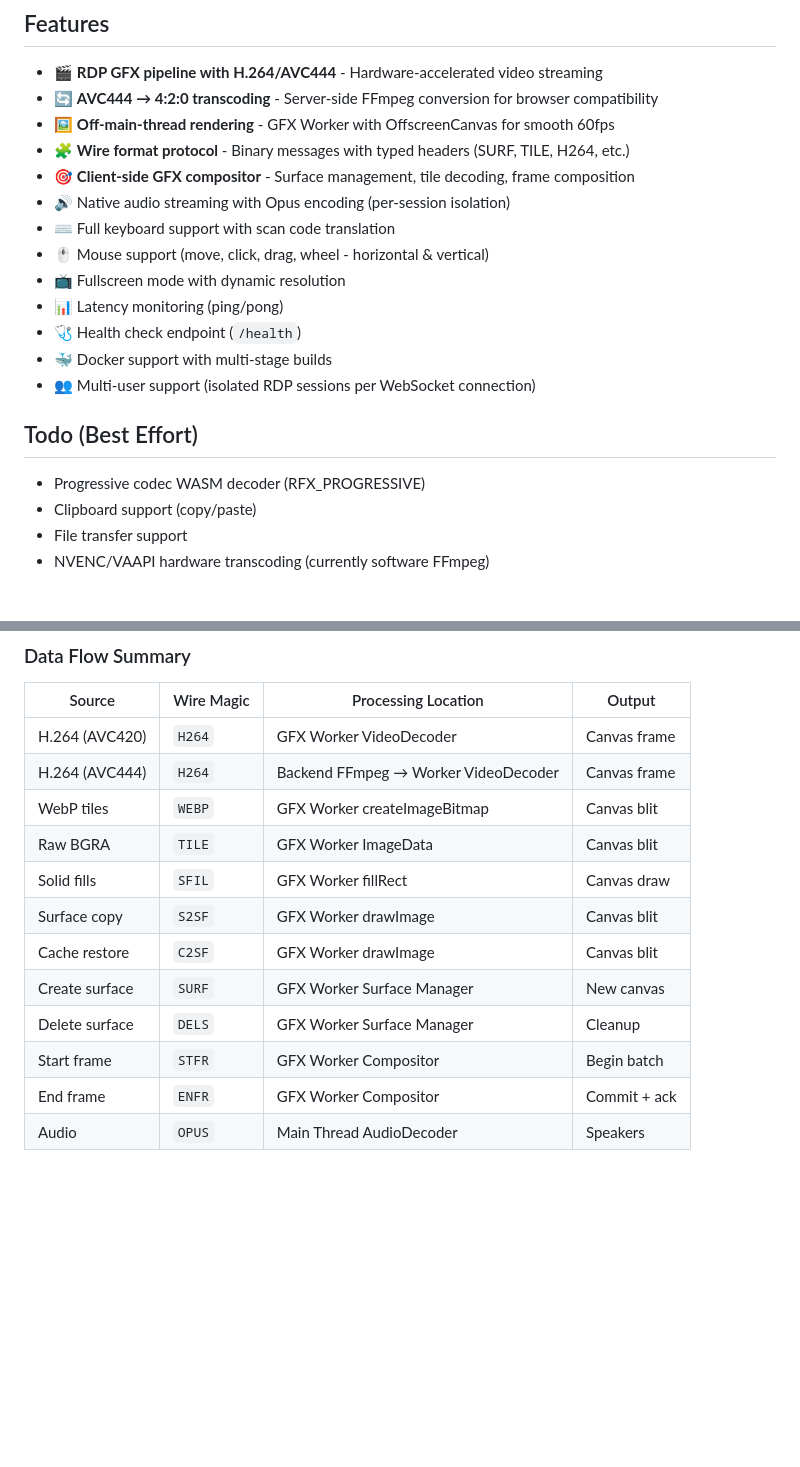
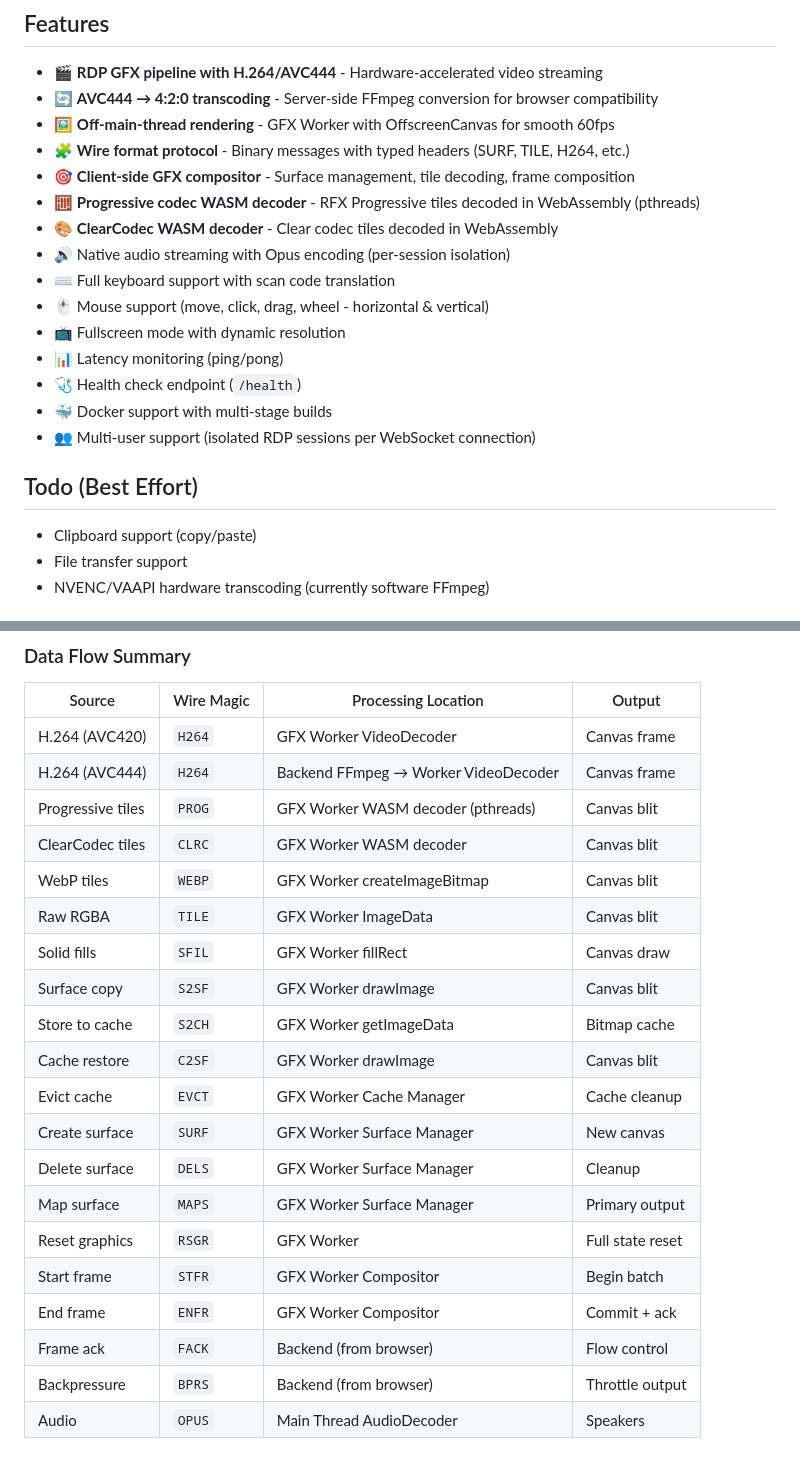
Before and after one commit to qxsch/freerdp-web, a Markdown page: README.md, 2 parts joined by grey strips. GitHub-like rendering; blank space fills up the shorter version.

```diff
--- a/README.md
+++ b/README.md
@@ -29,6 +29,8 @@ Browser-based Remote Desktop client using vanilla JavaScript frontend and a Pyth
 - 🖼️ **Off-main-thread rendering** - GFX Worker with OffscreenCanvas for smooth 60fps
 - 🧩 **Wire format protocol** - Binary messages with typed headers (SURF, TILE, H264, etc.)
 - 🎯 **Client-side GFX compositor** - Surface management, tile decoding, frame composition
+- 🧮 **Progressive codec WASM decoder** - RFX Progressive tiles decoded in WebAssembly (pthreads)
+- 🎨 **ClearCodec WASM decoder** - Clear codec tiles decoded in WebAssembly
 - 🔊 Native audio streaming with Opus encoding (per-session isolation)
 - ⌨️ Full keyboard support with scan code translation
 - 🖱️ Mouse support (move, click, drag, wheel - horizontal & vertical)
@@ -39,7 +41,6 @@ Browser-based Remote Desktop client using vanilla JavaScript frontend and a Pyth
 - 👥 Multi-user support (isolated RDP sessions per WebSocket connection)
 
 ## Todo (Best Effort)
-- Progressive codec WASM decoder (RFX_PROGRESSIVE)
 - Clipboard support (copy/paste)
 - File transfer support
 - NVENC/VAAPI hardware transcoding (currently software FFmpeg)
@@ -594,13 +654,21 @@ flowchart TB
 |--------|-----------|---------------------|--------|
 | H.264 (AVC420) | `H264` | GFX Worker VideoDecoder | Canvas frame |
 | H.264 (AVC444) | `H264` | Backend FFmpeg → Worker VideoDecoder | Canvas frame |
+| Progressive tiles | `PROG` | GFX Worker WASM decoder (pthreads) | Canvas blit |
+| ClearCodec tiles | `CLRC` | GFX Worker WASM decoder | Canvas blit |
 | WebP tiles | `WEBP` | GFX Worker createImageBitmap | Canvas blit |
-| Raw BGRA | `TILE` | GFX Worker ImageData | Canvas blit |
+| Raw RGBA | `TILE` | GFX Worker ImageData | Canvas blit |
 | Solid fills | `SFIL` | GFX Worker fillRect | Canvas draw |
 | Surface copy | `S2SF` | GFX Worker drawImage | Canvas blit |
+| Store to cache | `S2CH` | GFX Worker getImageData | Bitmap cache |
 | Cache restore | `C2SF` | GFX Worker drawImage | Canvas blit |
+| Evict cache | `EVCT` | GFX Worker Cache Manager | Cache cleanup |
 | Create surface | `SURF` | GFX Worker Surface Manager | New canvas |
 | Delete surface | `DELS` | GFX Worker Surface Manager | Cleanup |
+| Map surface | `MAPS` | GFX Worker Surface Manager | Primary output |
+| Reset graphics | `RSGR` | GFX Worker | Full state reset |
 | Start frame | `STFR` | GFX Worker Compositor | Begin batch |
 | End frame | `ENFR` | GFX Worker Compositor | Commit + ack |
+| Frame ack | `FACK` | Backend (from browser) | Flow control |
+| Backpressure | `BPRS` | Backend (from browser) | Throttle output |
 | Audio | `OPUS` | Main Thread AudioDecoder | Speakers |
```
Also changed, not shown: other parts of README.md (+86 -27 lines).
